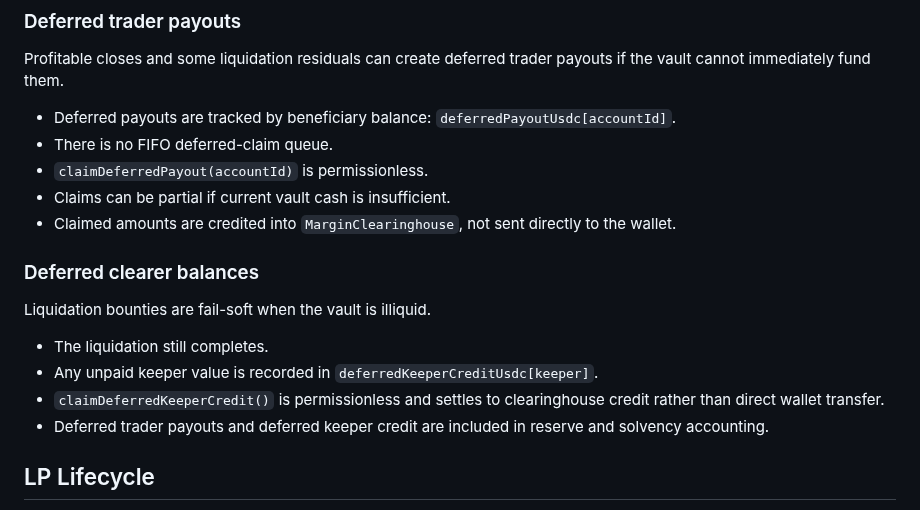
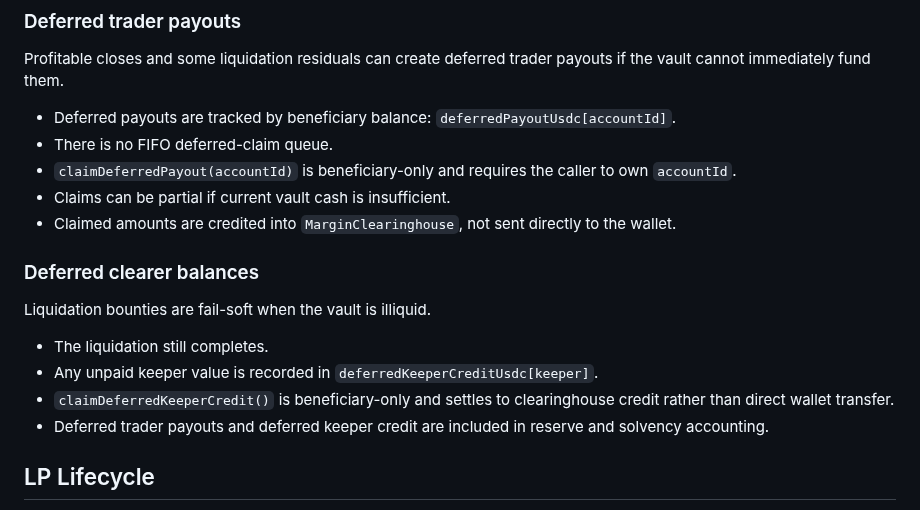
Before and after one commit to Plether-Fi/plether-core, a Markdown page: src/perps/README.md, the part around the change. GitHub-like rendering.

Commit message:
align perps deferred claim docs with beneficiary-only behavior

```diff
--- a/src/perps/README.md
+++ b/src/perps/README.md
@@ -123,7 +123,7 @@ Profitable closes and some liquidation residuals can create deferred trader payo
 
 - Deferred payouts are tracked by beneficiary balance: `deferredPayoutUsdc[accountId]`.
 - There is no FIFO deferred-claim queue.
-- `claimDeferredPayout(accountId)` is permissionless.
+- `claimDeferredPayout(accountId)` is beneficiary-only and requires the caller to own `accountId`.
 - Claims can be partial if current vault cash is insufficient.
 - Claimed amounts are credited into `MarginClearinghouse`, not sent directly to the wallet.
 
@@ -133,7 +133,7 @@ Liquidation bounties are fail-soft when the vault is illiquid.
 
 - The liquidation still completes.
 - Any unpaid keeper value is recorded in `deferredKeeperCreditUsdc[keeper]`.
-- `claimDeferredKeeperCredit()` is permissionless and settles to clearinghouse credit rather than direct wallet transfer.
+- `claimDeferredKeeperCredit()` is beneficiary-only and settles to clearinghouse credit rather than direct wallet transfer.
 - Deferred trader payouts and deferred keeper credit are included in reserve and solvency accounting.
 
 ## LP Lifecycle
```
Also changed, not shown: src/perps/ACCOUNTING_SPEC.md (+2 -2 lines).
